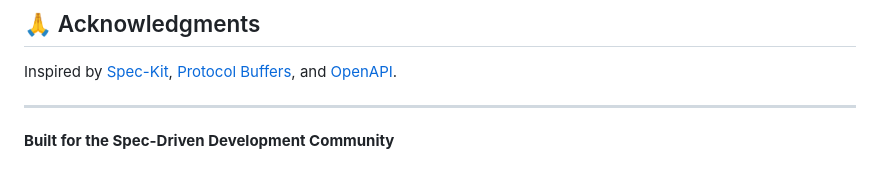
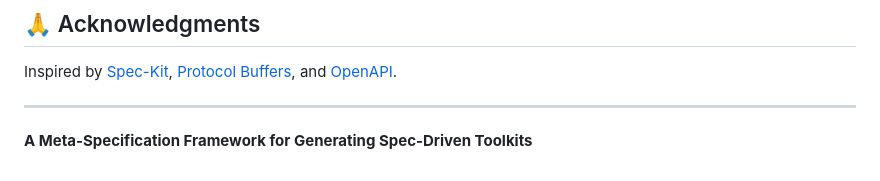
Before and after one commit to ACNet-AI/MetaSpec, a Markdown page: README.md, the part around the change. Rendered like a GitHub page.

Commit message:
docs: Fix tagline to accurately reflect MetaSpec's nature
Changed from:
"Built for the Spec-Driven Development Community"

To:
"A Meta-Specification Framework for Generating Spec-Driven Toolkits"

This better reflects that MetaSpec is a generator/framework,
not just a tool built for the community.

```diff
--- a/README.md
+++ b/README.md
@@ -453,4 +453,4 @@ Inspired by [Spec-Kit](https://github.com/github/spec-kit), [Protocol Buffers](h
 
 ---
 
-**Built for the Spec-Driven Development Community**
+**A Meta-Specification Framework for Generating Spec-Driven Toolkits**
```
